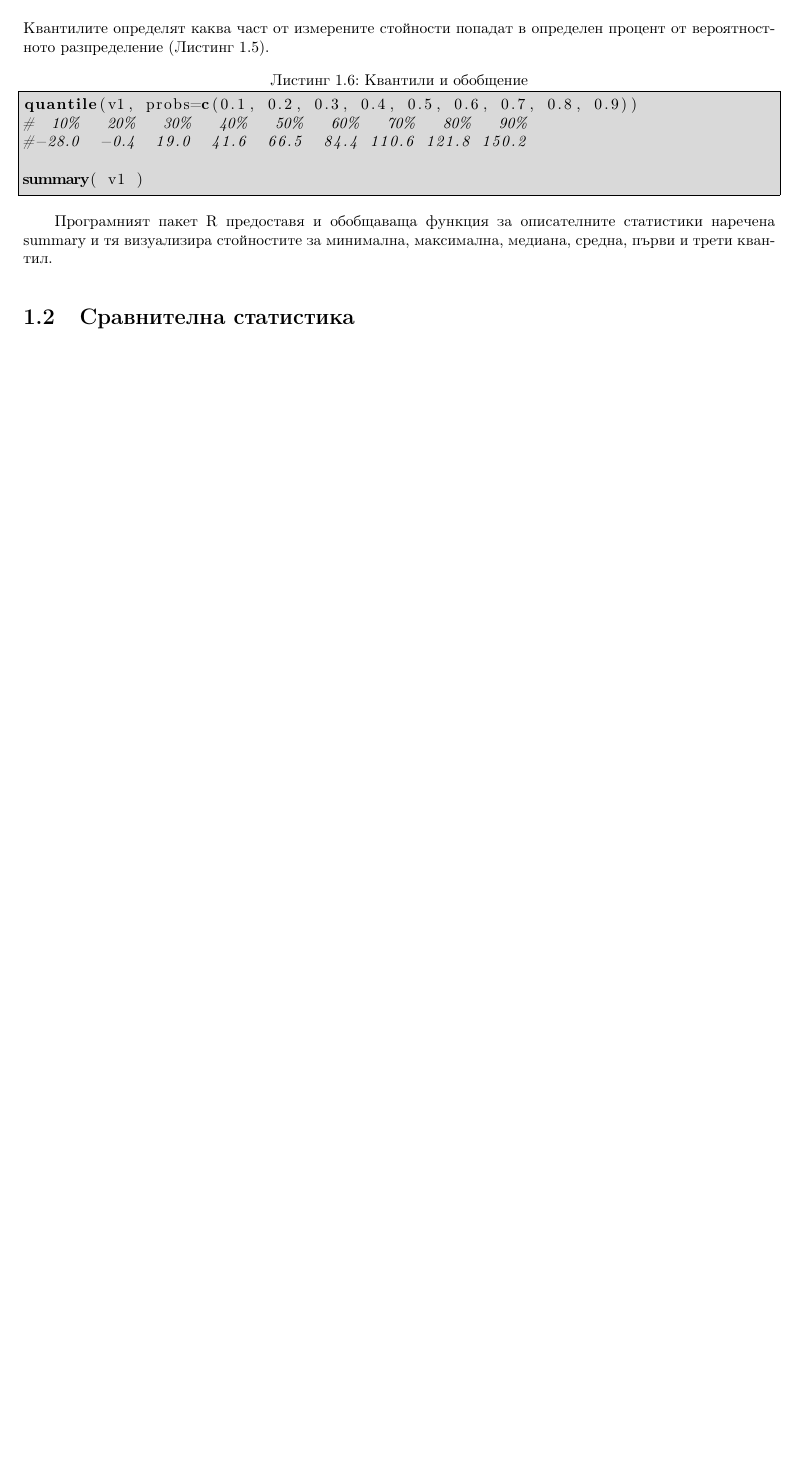
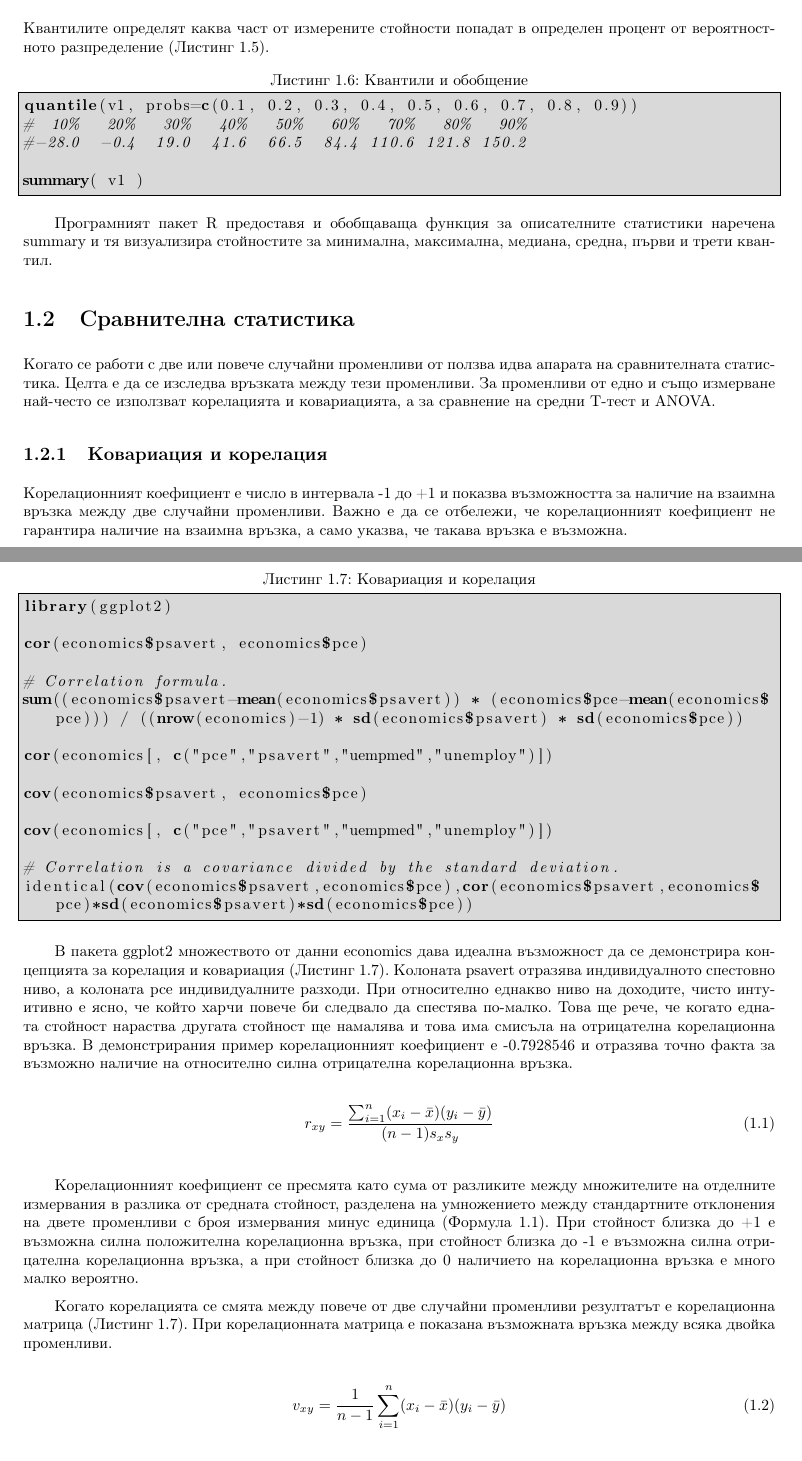
Before and after one commit to TodorBalabanov/Statistical-Data-Processing-with-R, a LaTeX book (Statistical-Data-Processing-with-R.tex, which reads chapters/chapter09.tex): part of page 10 of 12 before the commit and two parts of pages 10 and 11 of 14 after it, the two joined at a grey line, cut so that both start at the same text, the shorter picture padded with empty space. Compiled offline with pdfLaTeX.

Commit message:
Covariance and correlation was added.

```diff
--- a/chapters/chapter09.tex
+++ b/chapters/chapter09.tex
@@ -92,3 +92,45 @@ summary( v1 )
 Програмният пакет R предоставя и обобщаваща функция за описателните статистики наречена summary и тя визуализира стойностите за минимална, максимална, медиана, средна, първи и трети квантил.
 
 \section{Сравнителна статистика}
+
+Когато се работи с две или повече случайни променливи от ползва идва апарата на сравнителната статистика. Целта е да се изследва връзката между тези променливи. За променливи от едно и също измерване най-често се използват корелацията и ковариацията, а за сравнение на средни T-тест и ANOVA.
+
+\subsection{Ковариация и корелация}
+
+Корелационният коефициент е число в интервала -1 до +1 и показва възможността за наличие на взаимна връзка между две случайни променливи. Важно е да се отбележи, че корелационният коефициент не гарантира наличие на взаимна връзка, а само указва, че такава връзка е възможна.
+
+\begin{lstlisting}[caption=Ковариация и корелация, label=listing0166]
+library(ggplot2)
+
+cor(economics$psavert, economics$pce)
+
+# Correlation formula.
+sum((economics$psavert-mean(economics$psavert)) * (economics$pce-mean(economics$pce))) / ((nrow(economics)-1) * sd(economics$psavert) * sd(economics$pce))
+
+cor(economics[, c("pce","psavert","uempmed","unemploy")])
+
+cov(economics$psavert, economics$pce)
+
+cov(economics[, c("pce","psavert","uempmed","unemploy")])
+
+# Correlation is a covariance divided by the standard deviation.
+identical(cov(economics$psavert,economics$pce),cor(economics$psavert,economics$pce)*sd(economics$psavert)*sd(economics$pce))
+\end{lstlisting}
+
+В пакета ggplot2 множеството от данни economics дава идеална възможност да се демонстрира концепцията за корелация и ковариация (Листинг \ref{listing0166}). Колоната psavert отразява индивидуалното спестовно ниво, а колоната pce индивидуалните разходи. При относително еднакво ниво на доходите, чисто интуитивно е ясно, че който харчи повече би следвало да спестява по-малко. Това ще рече, че когато едната стойност нараства другата стойност ще намалява и това има смисъла на отрицателна корелационна връзка. В демонстрирания пример корелационният коефициент е -0.7928546 и отразява точно факта за възможно наличие на относително силна отрицателна корелационна връзка.
+
+\begin{equation}
+r_{xy} = \frac{\sum_{i=1}^{n}(x_i-\bar{x})(y_i-\bar{y})}{(n-1)s_xs_y}
+\label{equation0009}
+\end{equation}
+\listofequations{Корелационен коефициент}
+
+Корелационният коефициент се пресмята като сума от разликите между множителите на отделните измервания в разлика от средната стойност, разделена на умножението между стандартните отклонения на двете променливи с броя измервания минус единица (Формула \ref{equation0009}). При стойност близка до +1 е възможна силна положителна корелационна връзка, при стойност близка до -1 е възможна силна отрицателна корелационна връзка, а при стойност близка до 0 наличието на корелационна връзка е много малко вероятно.
+
+Когато корелацията се смята между повече от две случайни променливи резултатът е корелационна матрица (Листинг \ref{listing0166}). При корелационната матрица е показана възможната връзка между всяка двойка променливи.
+
+\begin{equation}
+v_{xy} = \frac{1}{n-1}\sum_{i=1}^{n}(x_i-\bar{x})(y_i-\bar{y})
+\label{equation0010}
+\end{equation}
+\listofequations{Ковариационен коефициент}
```
Also changed, not shown: chapters/chapter09.tex (6 more changed lines).
